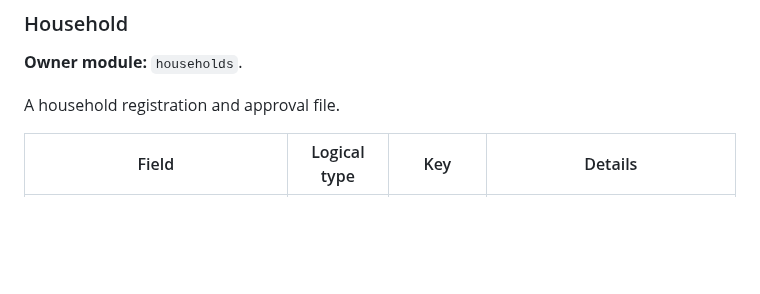
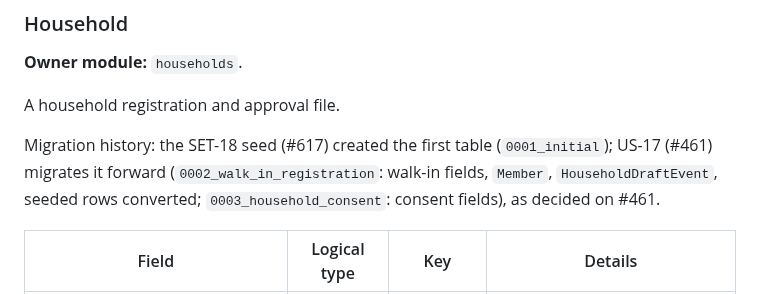
Before and after one commit to B-A-D-R-SL/iris, a Markdown page: docs/03-design/database-schema.md, the part around one of its changes. GitHub-like rendering; blank space fills up the shorter version.

Commit message:
US-17 docs(households): record the households migration history
Refs #461

AI: 50% or more AI-generated (Claude Code); reviewed by me.

```diff
--- a/docs/03-design/database-schema.md
+++ b/docs/03-design/database-schema.md
@@ -179,6 +179,8 @@ Sources: [Issue #443](https://github.com/B-A-D-R-SL/iris/issues/443), [Issue #44
 
 A household registration and approval file.
 
+Migration history: the SET-18 seed (#617) created the first table (`0001_initial`); US-17 (#461) migrates it forward (`0002_walk_in_registration`: walk-in fields, `Member`, `HouseholdDraftEvent`, seeded rows converted; `0003_household_consent`: consent fields), as decided on #461.
+
 | Field | Logical type | Key | Details |
 | --- | --- | --- | --- |
 | holder | reference | Foreign key, unique | Holder's user account; empty for walk-ins without online access. |
```
Also changed, not shown: other parts of docs/03-design/database-schema.md (+1 -1 lines).
